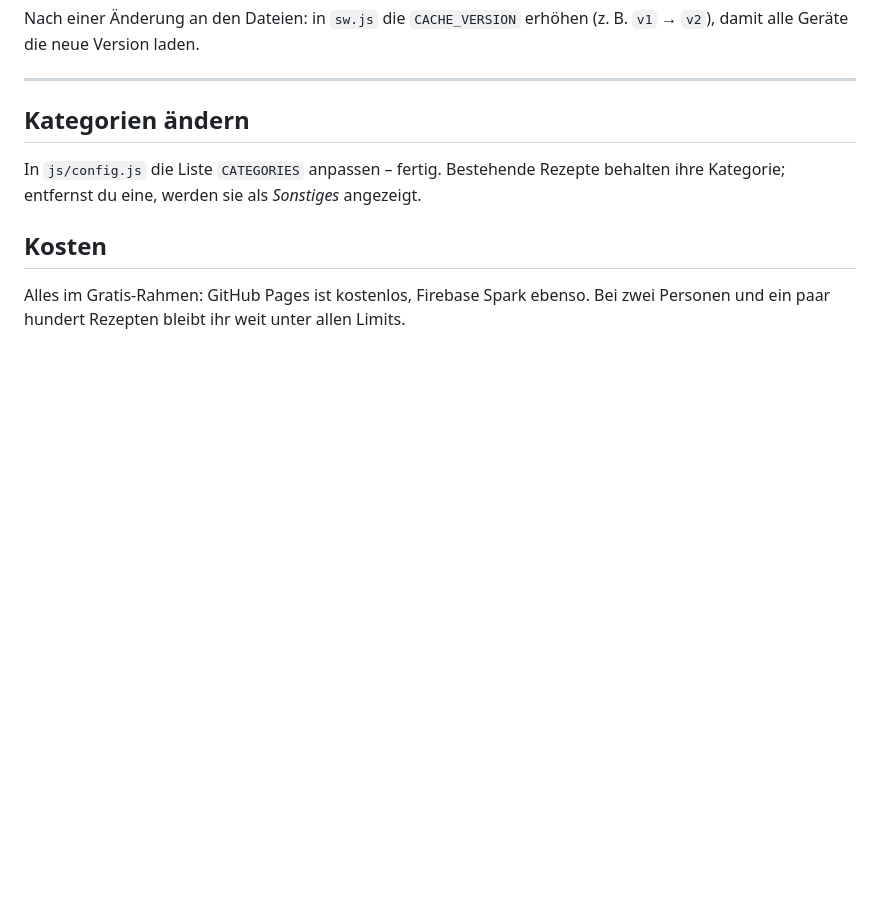
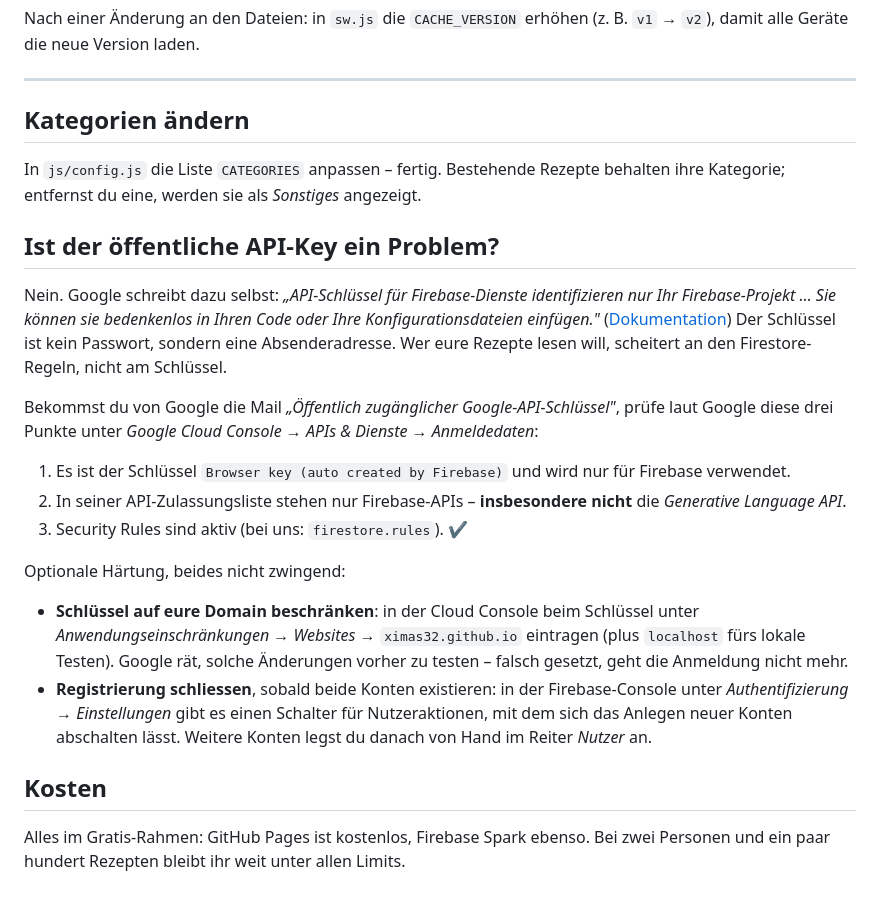
Before and after one commit to ximas32/Rezept, a Markdown page: README.md, the part around the change. Rendered like a GitHub page; blank space fills up the shorter version.

Commit message:
README: Abschnitt zum oeffentlichen Firebase-API-Key
Beantwortet die Google-Mail "Oeffentlich zugaenglicher API-Schluessel":
Firebase-Webschluessel sind laut Dokumentation oeffentlich, geschuetzt
wird ueber die Security Rules. Dazu die drei Punkte, die Google zur
Pruefung nennt, und zwei optionale Haertungsschritte.

Co-Authored-By: Claude Opus 5 <noreply@anthropic.com>

```diff
--- a/README.md
+++ b/README.md
@@ -151,6 +151,36 @@ Nach einer Änderung an den Dateien: in `sw.js` die `CACHE_VERSION` erhöhen
 In `js/config.js` die Liste `CATEGORIES` anpassen – fertig. Bestehende Rezepte
 behalten ihre Kategorie; entfernst du eine, werden sie als *Sonstiges* angezeigt.
 
+## Ist der öffentliche API-Key ein Problem?
+
+Nein. Google schreibt dazu selbst: *„API-Schlüssel für Firebase-Dienste
+identifizieren nur Ihr Firebase-Projekt … Sie können sie bedenkenlos in Ihren
+Code oder Ihre Konfigurationsdateien einfügen."*
+([Dokumentation](https://firebase.google.com/docs/projects/api-keys?hl=de))
+Der Schlüssel ist kein Passwort, sondern eine Absenderadresse. Wer eure Rezepte
+lesen will, scheitert an den Firestore-Regeln, nicht am Schlüssel.
+
+Bekommst du von Google die Mail *„Öffentlich zugänglicher Google-API-Schlüssel"*,
+prüfe laut Google diese drei Punkte unter
+*Google Cloud Console → APIs & Dienste → Anmeldedaten*:
+
+1. Es ist der Schlüssel `Browser key (auto created by Firebase)` und wird nur
+   für Firebase verwendet.
+2. In seiner API-Zulassungsliste stehen nur Firebase-APIs – **insbesondere
+   nicht** die *Generative Language API*.
+3. Security Rules sind aktiv (bei uns: `firestore.rules`). ✔
+
+Optionale Härtung, beides nicht zwingend:
+
+- **Schlüssel auf eure Domain beschränken**: in der Cloud Console beim Schlüssel
+  unter *Anwendungseinschränkungen* → *Websites* → `ximas32.github.io`
+  eintragen (plus `localhost` fürs lokale Testen). Google rät, solche Änderungen
+  vorher zu testen – falsch gesetzt, geht die Anmeldung nicht mehr.
+- **Registrierung schliessen**, sobald beide Konten existieren: in der
+  Firebase-Console unter *Authentifizierung → Einstellungen* gibt es einen
+  Schalter für Nutzeraktionen, mit dem sich das Anlegen neuer Konten abschalten
+  lässt. Weitere Konten legst du danach von Hand im Reiter *Nutzer* an.
+
 ## Kosten
 
 Alles im Gratis-Rahmen: GitHub Pages ist kostenlos, Firebase Spark ebenso.
```
